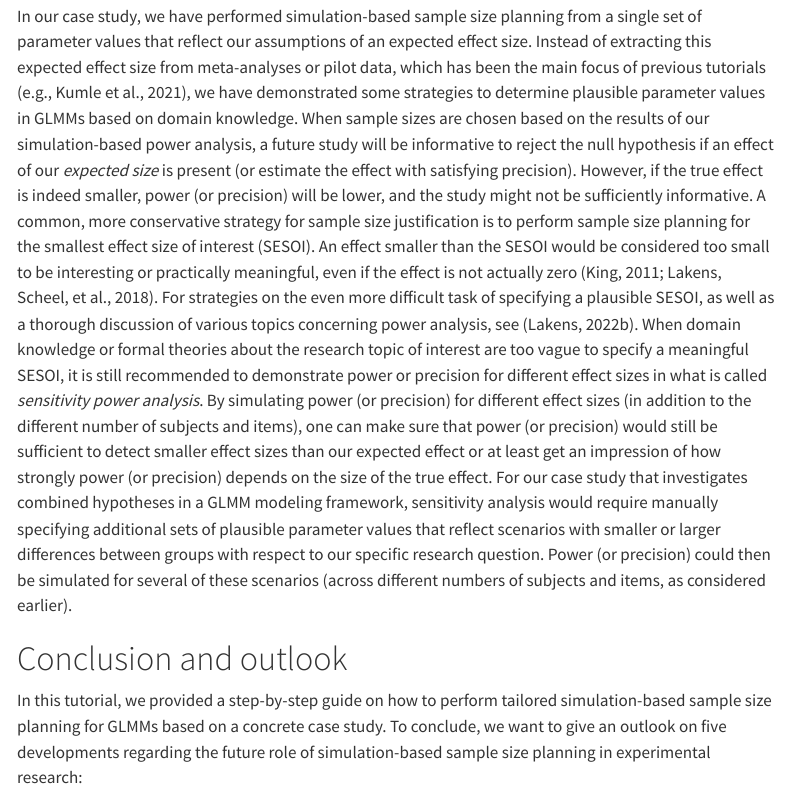
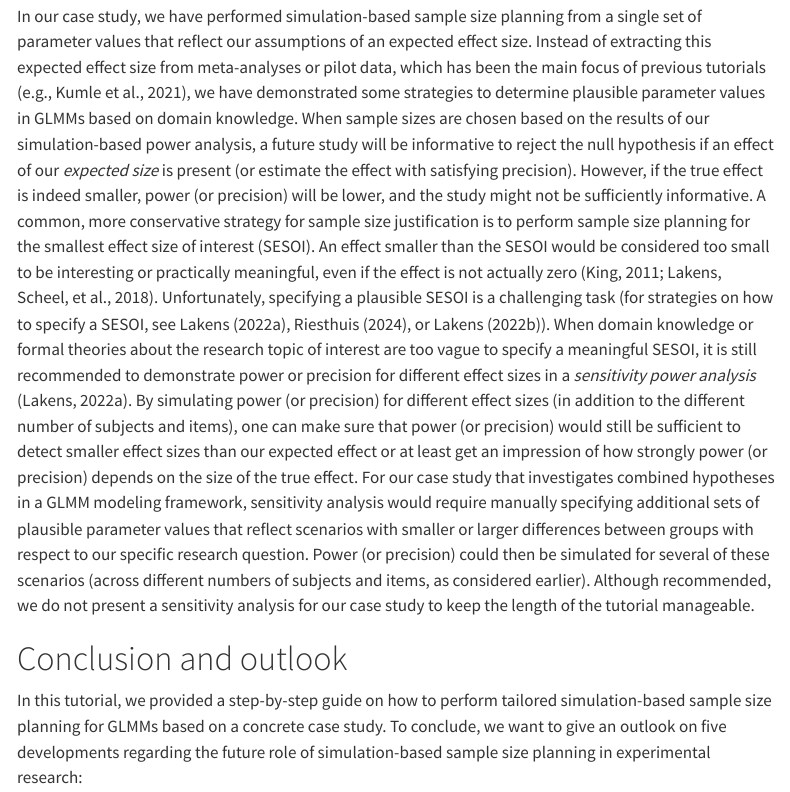
Before and after one commit to Timo-Ko/glmm_simulation_tutorial, a Quarto document (manuscript.qmd): the page in a window 1100 px wide, from 9670 px down. Rendered offline with R 4.5, knitr and Pandoc in place of Quarto, with nearby package versions; some code elsewhere in the file could not run offline; menus at the side of the page are left out.

Commit message:
update sensitivity analysis section

```diff
--- a/manuscript.qmd
+++ b/manuscript.qmd
@@ -933,7 +933,7 @@ With a more conservative precision target, the result is generally the opposite:
 
 ## Step 7 (optional): Sensitivity analysis
 
-In our case study, we have performed simulation-based sample size planning from a single set of parameter values that reflect our assumptions of an expected effect size. Instead of extracting this expected effect size from meta-analyses or pilot data, which has been the main focus of previous tutorials [e.g., @kumleEstimatingPowerGeneralized2021], we have demonstrated some strategies to determine plausible parameter values in GLMMs based on domain knowledge. When sample sizes are chosen based on the results of our simulation-based power analysis, a future study will be informative to reject the null hypothesis if an effect of our *expected size* is present (or estimate the effect with satisfying precision). However, if the true effect is indeed smaller, power (or precision) will be lower, and the study might not be sufficiently informative. A common, more conservative strategy for sample size justification is to perform sample size planning for the smallest effect size of interest (SESOI). An effect smaller than the SESOI would be considered too small to be interesting or practically meaningful, even if the effect is not actually zero [@kingPointMinimalImportant2011; @lakensEquivalenceTestingPsychological2018]. For strategies on the even more difficult task of specifying a plausible SESOI, as well as a thorough discussion of various topics concerning power analysis, see [@lakensImprovingYourStatistical2022]. When domain knowledge or formal theories about the research topic of interest are too vague to specify a meaningful SESOI, it is still recommended to demonstrate power or precision for different effect sizes in what is called *sensitivity power analysis*. By simulating power (or precision) for different effect sizes (in addition to the different number of subjects and items), one can make sure that power (or precision) would still be sufficient to detect smaller effect sizes than our expected effect or at least get an impression of how strongly power (or precision) depends on the size of the true effect. For our case study that investigates combined hypotheses in a GLMM modeling framework, sensitivity analysis would require manually specifying additional sets of plausible parameter values that reflect scenarios with smaller or larger differences between groups with respect to our specific research question. Power (or precision) could then be simulated for several of these scenarios (across different numbers of subjects and items, as considered earlier).
+In our case study, we have performed simulation-based sample size planning from a single set of parameter values that reflect our assumptions of an expected effect size. Instead of extracting this expected effect size from meta-analyses or pilot data, which has been the main focus of previous tutorials [e.g., @kumleEstimatingPowerGeneralized2021], we have demonstrated some strategies to determine plausible parameter values in GLMMs based on domain knowledge. When sample sizes are chosen based on the results of our simulation-based power analysis, a future study will be informative to reject the null hypothesis if an effect of our *expected size* is present (or estimate the effect with satisfying precision). However, if the true effect is indeed smaller, power (or precision) will be lower, and the study might not be sufficiently informative. A common, more conservative strategy for sample size justification is to perform sample size planning for the smallest effect size of interest (SESOI). An effect smaller than the SESOI would be considered too small to be interesting or practically meaningful, even if the effect is not actually zero [@kingPointMinimalImportant2011; @lakensEquivalenceTestingPsychological2018]. Unfortunately, specifying a plausible SESOI is a challenging task (for strategies on how to specify a SESOI, see @lakensSampleSizeJustification2022, @riesthuisSimulationBasedPowerAnalyses2024, or @lakensImprovingYourStatistical2022). When domain knowledge or formal theories about the research topic of interest are too vague to specify a meaningful SESOI, it is still recommended to demonstrate power or precision for different effect sizes in a *sensitivity power analysis* [@lakensSampleSizeJustification2022]. By simulating power (or precision) for different effect sizes (in addition to the different number of subjects and items), one can make sure that power (or precision) would still be sufficient to detect smaller effect sizes than our expected effect or at least get an impression of how strongly power (or precision) depends on the size of the true effect. For our case study that investigates combined hypotheses in a GLMM modeling framework, sensitivity analysis would require manually specifying additional sets of plausible parameter values that reflect scenarios with smaller or larger differences between groups with respect to our specific research question. Power (or precision) could then be simulated for several of these scenarios (across different numbers of subjects and items, as considered earlier). Although recommended, we do not present a sensitivity analysis for our case study to keep the length of the tutorial manageable.
 
 # Conclusion and outlook
 
```
